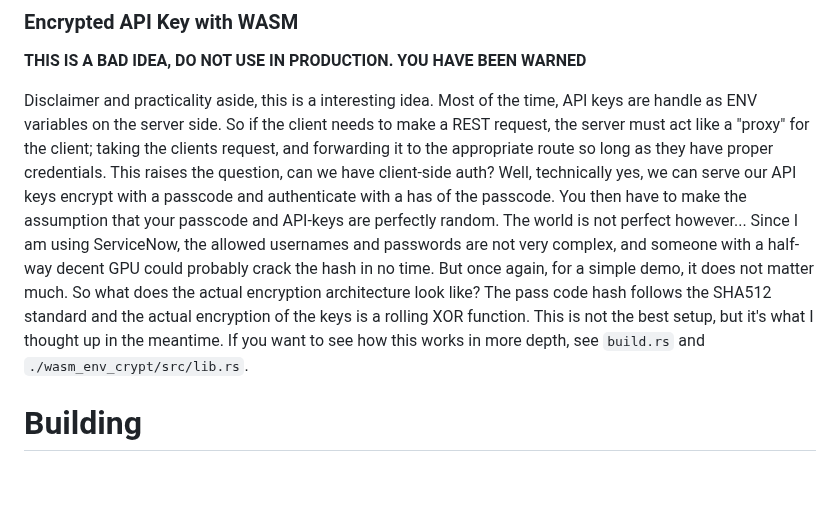
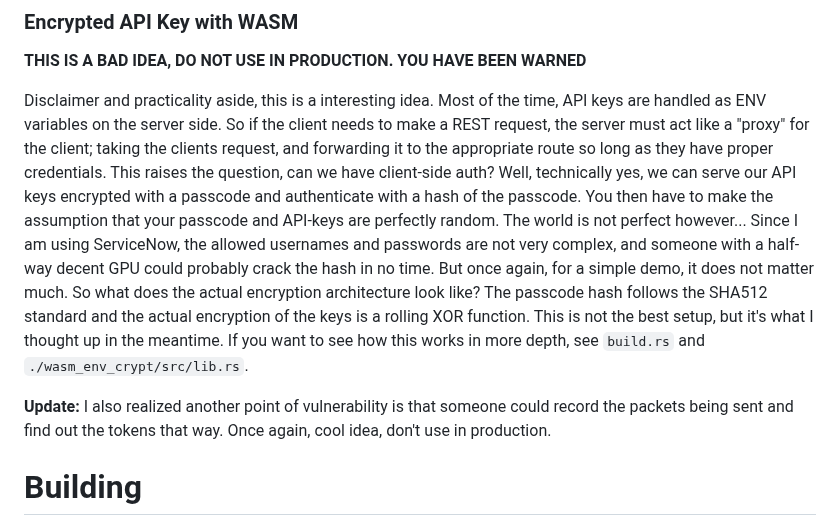
Before and after one commit to JustBobinAround/servicenow_bug_tracker, a Markdown page: README.md, the part around the change. GitHub-like rendering; blank space fills up the shorter version.

Commit message:
typos & update

```diff
--- a/README.md
+++ b/README.md
@@ -43,21 +43,25 @@ user may arrive at a temporary solution until the issue is fully fixed.
 **THIS IS A BAD IDEA, DO NOT USE IN PRODUCTION. YOU HAVE BEEN WARNED**
 
 Disclaimer and practicality aside, this is a interesting idea. Most of the
-time, API keys are handle as ENV variables on the server side. So if the client
+time, API keys are handled as ENV variables on the server side. So if the client
 needs to make a REST request, the server must act like a "proxy" for the
 client; taking the clients request, and forwarding it to the appropriate route
 so long as they have proper credentials. This raises the question, can we have
-client-side auth? Well, technically yes, we can serve our API keys encrypt with
-a passcode and authenticate with a has of the passcode. You then have to make
+client-side auth? Well, technically yes, we can serve our API keys encrypted with
+a passcode and authenticate with a hash of the passcode. You then have to make
 the assumption that your passcode and API-keys are perfectly random. The world
 is not perfect however... Since I am using ServiceNow, the allowed usernames
 and passwords are not very complex, and someone with a half-way decent GPU
 could probably crack the hash in no time. But once again, for a simple demo, it
 does not matter much. So what does the actual encryption architecture look like?
-The pass code hash follows the SHA512 standard and the actual encryption of the
+The passcode hash follows the SHA512 standard and the actual encryption of the
 keys is a rolling XOR function. This is not the best setup, but it's what I thought
 up in the meantime. If you want to see how this works in more depth, see `build.rs`
 and `./wasm_env_crypt/src/lib.rs`.
+
+**Update:** I also realized another point of vulnerability is that someone could
+record the packets being sent and find out the tokens that way. Once again,
+cool idea, don't use in production.
 
 # Building
 This was built on NixOS. My Nix packages is not the most pure, so it will be a minute
```
